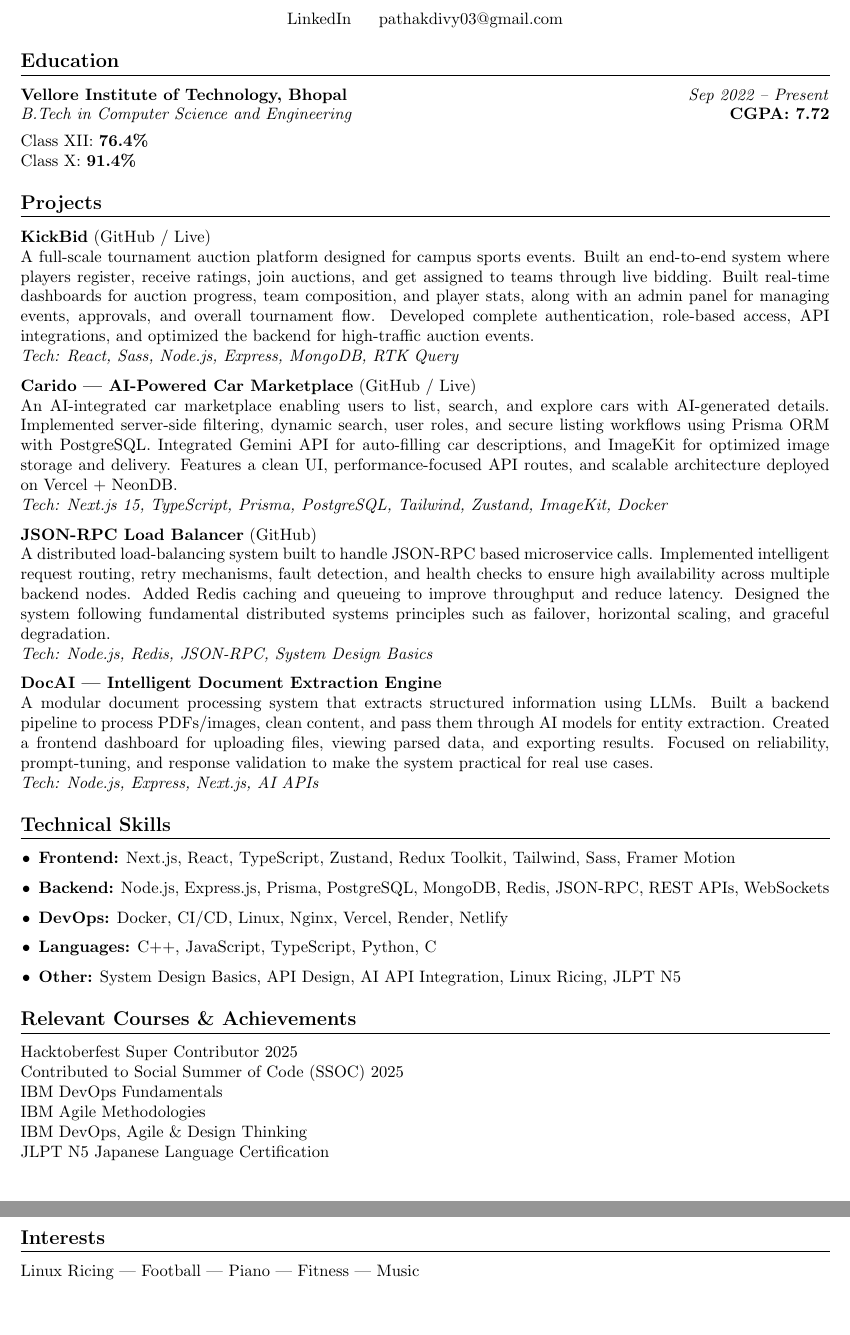
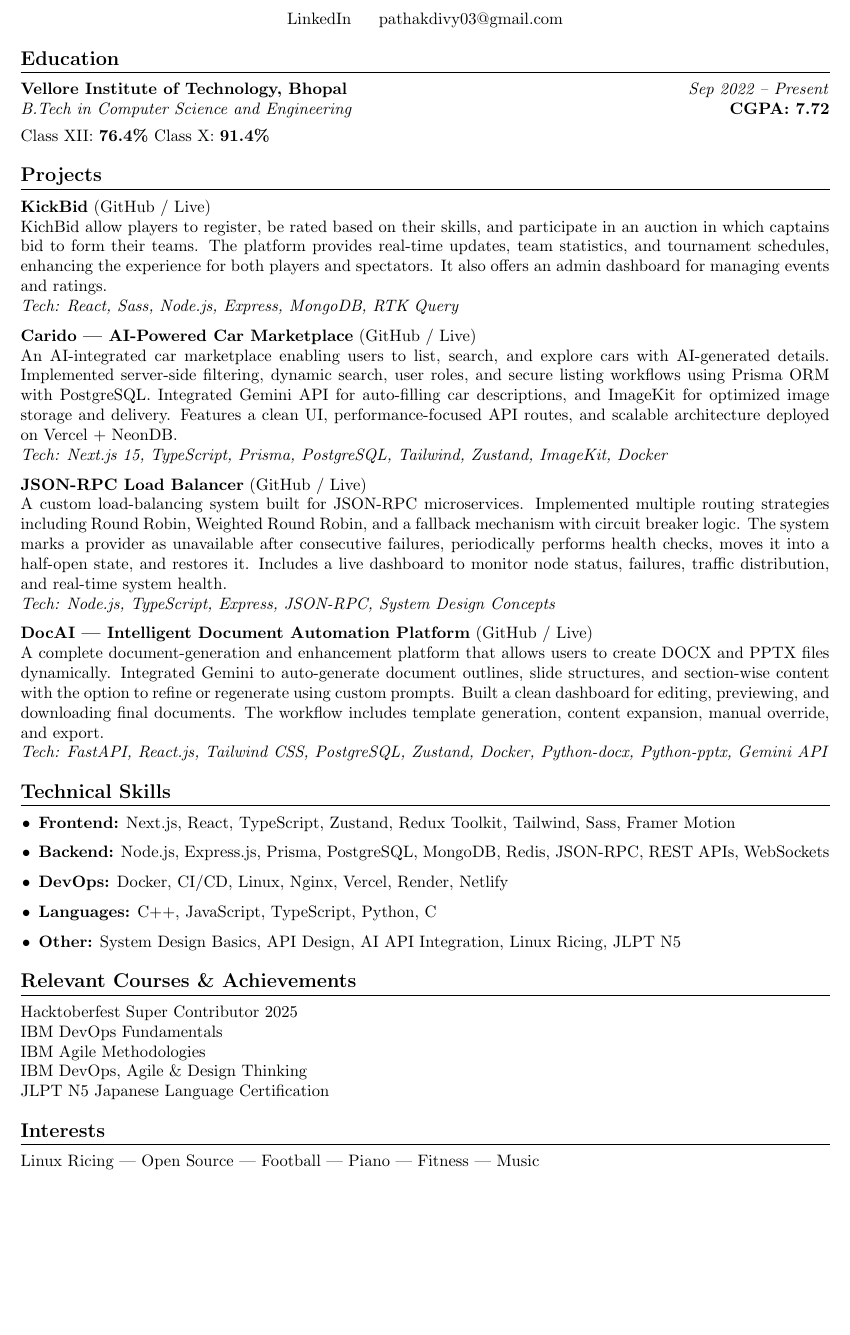
Before and after one commit to divy-03/Resume, a LaTeX CV (resume.tex): two parts of pages 1 and 2 of 2 before the commit and part of the page after it, the two joined at a grey line, cut so that both start at the same text, the shorter picture padded with empty space. Compiled offline with pdfLaTeX.

Commit message:
updated resume

```diff
--- a/resume.tex
+++ b/resume.tex
@@ -37,7 +37,7 @@
 
 \textbf{Vellore Institute of Technology, Bhopal} \hfill \textit{Sep 2022 – Present} \\
 \textit{B.Tech in Computer Science and Engineering} \hfill \textbf{CGPA: 7.72} \\[4pt]
-Class XII: \textbf{76.4\%} \\
+Class XII: \textbf{76.4\%}
 Class X: \textbf{91.4\%}
 
 % Projects
@@ -46,7 +46,7 @@ Class X: \textbf{91.4\%}
 \textbf{KickBid}
 (\href{https://github.com/divy-03/KickBid-client-js}{GitHub} /
 \href{https://kickbid.onrender.com}{Live}) \\
-A full-scale tournament auction platform designed for campus sports events. Built an end-to-end system where players register, receive ratings, join auctions, and get assigned to teams through live bidding. Built real-time dashboards for auction progress, team composition, and player stats, along with an admin panel for managing events, approvals, and overall tournament flow. Developed complete authentication, role-based access, API integrations, and optimized the backend for high-traffic auction events. \\
+KichBid allow players to register, be rated based on their skills, and participate in an auction in which captains bid to form their teams. The platform provides real-time updates, team statistics, and tournament schedules, enhancing the experience for both players and spectators. It also offers an admin dashboard for managing events and ratings.\\
 \textit{Tech: React, Sass, Node.js, Express, MongoDB, RTK Query}
 
 \textbf{Carido — AI-Powered Car Marketplace}
@@ -55,13 +55,17 @@ A full-scale tournament auction platform designed for campus sports events. Buil
 An AI-integrated car marketplace enabling users to list, search, and explore cars with AI-generated details. Implemented server-side filtering, dynamic search, user roles, and secure listing workflows using Prisma ORM with PostgreSQL. Integrated Gemini API for auto-filling car descriptions, and ImageKit for optimized image storage and delivery. Features a clean UI, performance-focused API routes, and scalable architecture deployed on Vercel + NeonDB. \\
 \textit{Tech: Next.js 15, TypeScript, Prisma, PostgreSQL, Tailwind, Zustand, ImageKit, Docker}
 
-\textbf{JSON-RPC Load Balancer} (\href{https://github.com/divy-03}{GitHub}) \\
-A distributed load-balancing system built to handle JSON-RPC based microservice calls. Implemented intelligent request routing, retry mechanisms, fault detection, and health checks to ensure high availability across multiple backend nodes. Added Redis caching and queueing to improve throughput and reduce latency. Designed the system following fundamental distributed systems principles such as failover, horizontal scaling, and graceful degradation. \\
-\textit{Tech: Node.js, Redis, JSON-RPC, System Design Basics}
+\textbf{JSON-RPC Load Balancer}
+(\href{https://github.com/divy-03/rpc-load-balancer}{GitHub} /
+\href{https://rpc-lb-dashboard.onrender.com}{Live}) \\
+A custom load-balancing system built for JSON-RPC microservices. Implemented multiple routing strategies including Round Robin, Weighted Round Robin, and a fallback mechanism with circuit breaker logic. The system marks a provider as unavailable after consecutive failures, periodically performs health checks, moves it into a half-open state, and restores it. Includes a live dashboard to monitor node status, failures, traffic distribution, and real-time system health. \\
+\textit{Tech: Node.js, TypeScript, Express, JSON-RPC, System Design Concepts}
 
-\textbf{DocAI — Intelligent Document Extraction Engine} \\
-A modular document processing system that extracts structured information using LLMs. Built a backend pipeline to process PDFs/images, clean content, and pass them through AI models for entity extraction. Created a frontend dashboard for uploading files, viewing parsed data, and exporting results. Focused on reliability, prompt-tuning, and response validation to make the system practical for real use cases. \\
-\textit{Tech: Node.js, Express, Next.js, AI APIs}
+\textbf{DocAI — Intelligent Document Automation Platform}
+(\href{https://github.com/divy-03/DocAI}{GitHub} /
+\href{https://doc-ai-mocha.vercel.app/}{Live}) \\
+A complete document-generation and enhancement platform that allows users to create DOCX and PPTX files dynamically. Integrated Gemini to auto-generate document outlines, slide structures, and section-wise content with the option to refine or regenerate using custom prompts. Built a clean dashboard for editing, previewing, and downloading final documents. The workflow includes template generation, content expansion, manual override, and export. \\
+\textit{Tech: FastAPI, React.js, Tailwind CSS, PostgreSQL, Zustand, Docker, Python-docx, Python-pptx, Gemini API}
 
 % Skills
 \section*{Technical Skills}
@@ -76,7 +80,6 @@ A modular document processing system that extracts structured information using
 % Achievements
 \section*{Relevant Courses \& Achievements}
 Hacktoberfest Super Contributor 2025 \\
-Contributed to Social Summer of Code (SSOC) 2025 \\
 IBM DevOps Fundamentals \\
 IBM Agile Methodologies \\
 IBM DevOps, Agile \& Design Thinking \\
@@ -84,6 +87,6 @@ JLPT N5 Japanese Language Certification
 
 % Interests
 \section*{Interests}
-Linux Ricing | Football | Piano | Fitness | Music
+Linux Ricing | Open Source | Football | Piano | Fitness | Music
 
 \end{document}
```
